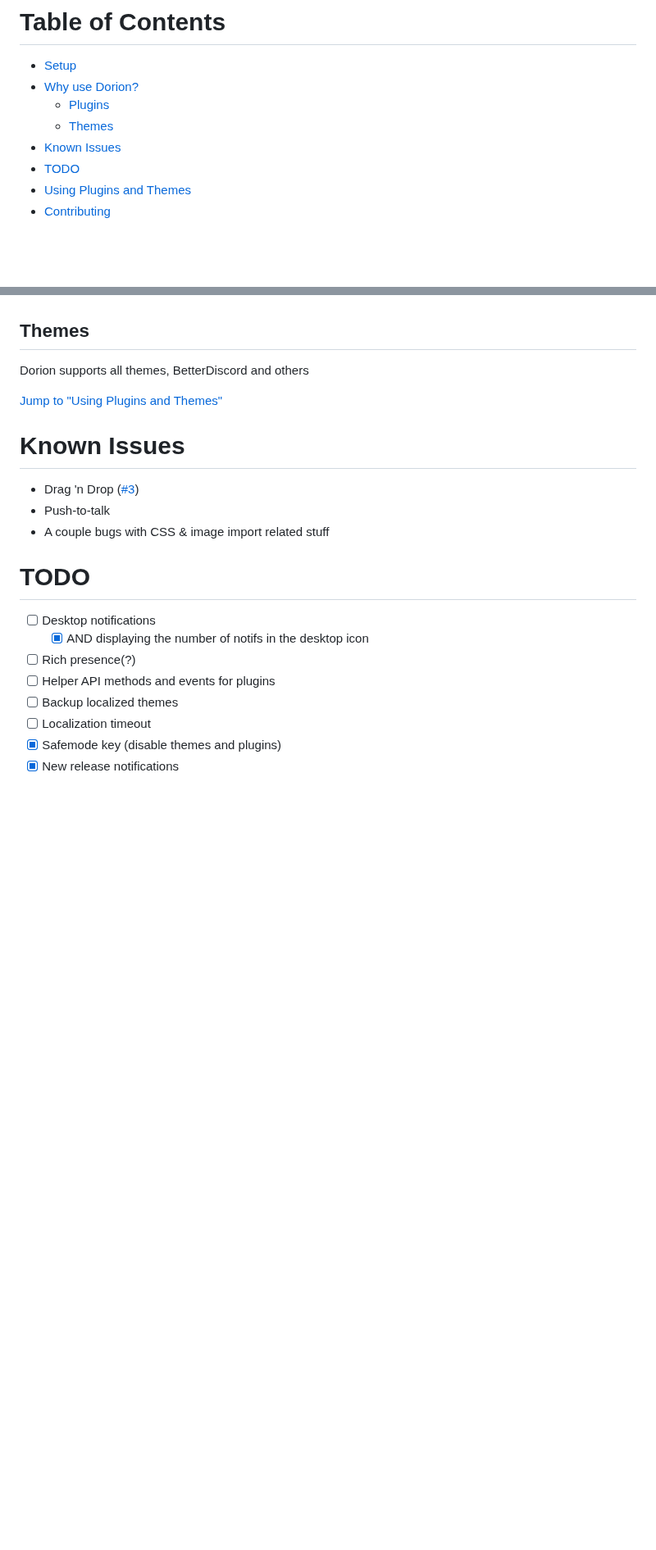
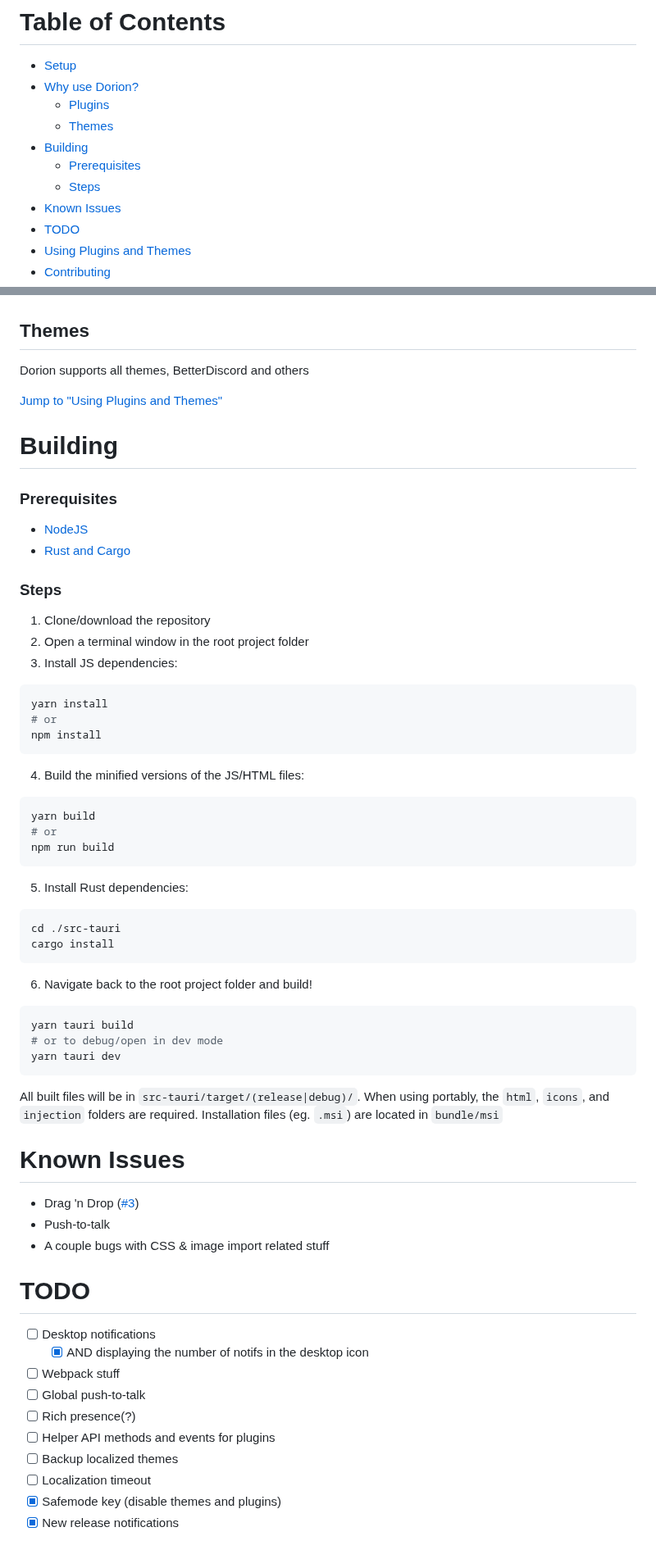
Before and after one commit to SpikeHD/Dorion, a Markdown page: README.md, 2 parts joined by grey strips. Shown at 82% size. GitHub-like rendering; blank space fills up the shorter version.

Commit message:
Fat README update

````diff
--- a/README.md
+++ b/README.md
@@ -24,6 +24,9 @@ Dorion is an alternative Discord client aimed and lower-spec or storage-sensitiv
 * [Why use Dorion?](#why-use-dorion)
   * [Plugins](#plugins)
   * [Themes](#themes)
+* [Building](#building)
+  * [Prerequisites](#prerequisites)
+  * [Steps](#steps)
 * [Known Issues](#known-issues)
 * [TODO](#todo)
 * [Using Plugins and Themes](#using-plugins-and-themes)
@@ -57,6 +60,43 @@ Dorion supports all themes, BetterDiscord and others
 
 [Jump to "Using Plugins and Themes"](#using-plugins-and-themes)
 
+# Building
+
+### Prerequisites
+
+* [NodeJS](https://nodejs.org)
+* [Rust and Cargo](https://www.rust-lang.org/tools/install)
+
+### Steps
+
+1. Clone/download the repository
+2. Open a terminal window in the root project folder
+3. Install JS dependencies:
+  ```sh
+  yarn install
+  # or
+  npm install
+  ```
+4. Build the minified versions of the JS/HTML files:
+  ```sh
+  yarn build
+  # or
+  npm run build
+  ```
+5. Install Rust dependencies:
+  ```sh
+  cd ./src-tauri
+  cargo install
+  ```
+6. Navigate back to the root project folder and build!
+  ```sh
+  yarn tauri build
+  # or to debug/open in dev mode
+  yarn tauri dev
+  ```
+
+All built files will be in `src-tauri/target/(release|debug)/`. When using portably, the `html`, `icons`, and `injection` folders are required. Installation files (eg. `.msi`) are located in `bundle/msi`
+
 # Known Issues
 
 * Drag 'n Drop ([#3](https://github.com/SpikeHD/Dorion/issues/3))
@@ -67,6 +107,8 @@ Dorion supports all themes, BetterDiscord and others
 
 * [ ] Desktop notifications
   * [x] AND displaying the number of notifs in the desktop icon
+* [ ] Webpack stuff
+* [ ] Global push-to-talk
 * [ ] Rich presence(?)
 * [ ] Helper API methods and events for plugins
 * [ ] Backup localized themes
````
